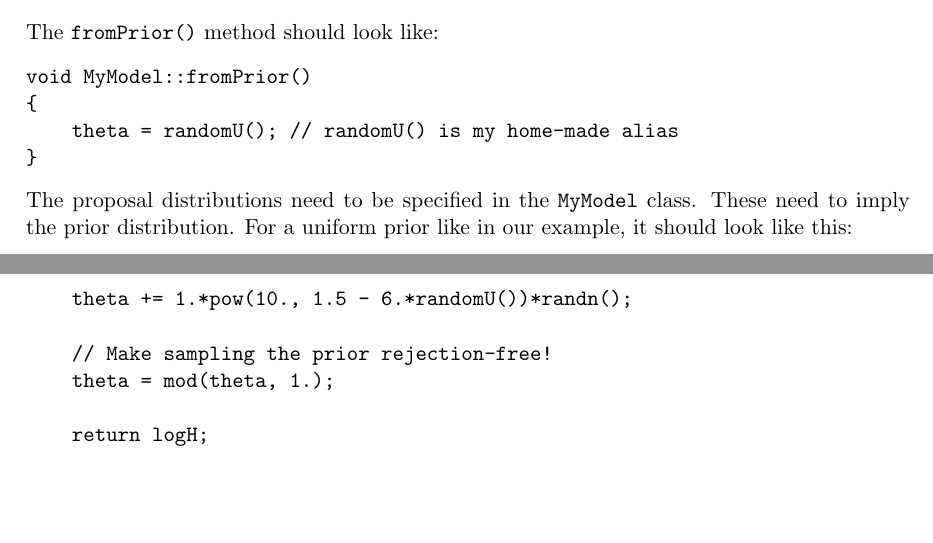
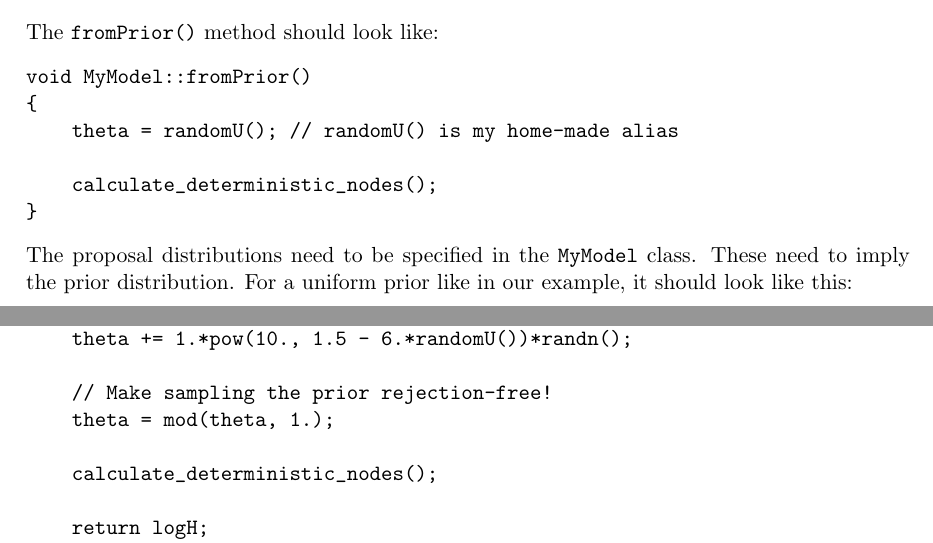
Before and after one commit to eggplantbren/DNestCompiler, a LaTeX document (doc/ms.tex): two parts of pages 2 and 3 of 3, joined at a grey line, cut so that both start at the same text, the shorter picture padded with empty space. Compiled offline with pdfLaTeX.

Commit message:
Calculate deterministic nodes after changing the state of the object

```diff
--- a/doc/ms.tex
+++ b/doc/ms.tex
@@ -97,6 +97,8 @@ The {\tt fromPrior()} method should look like:
 void MyModel::fromPrior()
 {
     theta = randomU(); // randomU() is my home-made alias
+
+    calculate_deterministic_nodes();
 }
 \end{verbatim}
 The proposal distributions need to be specified in the \mymodel~class.
@@ -115,6 +117,8 @@ double MyModel::perturb()
     // Make sampling the prior rejection-free!
     theta = mod(theta, 1.);
 
+    calculate_deterministic_nodes();
+
     return logH;
 }
 \end{verbatim}
```
